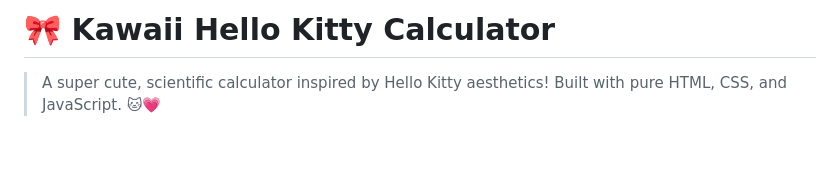
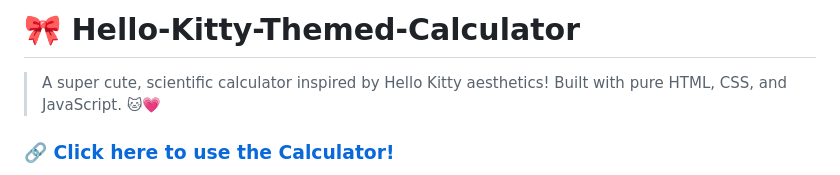
Before and after one commit to Sameeha0/Hello-Kitty-Themed-Calculator, a Markdown page: README.md, the part around one of its changes. GitHub-like rendering; blank space fills up the shorter version.

```diff
--- a/README.md
+++ b/README.md
@@ -1,6 +1,8 @@
-# 🎀 Kawaii Hello Kitty Calculator
+# 🎀 Hello-Kitty-Themed-Calculator
 
 > A super cute, scientific calculator inspired by Hello Kitty aesthetics! Built with pure HTML, CSS, and JavaScript. 🐱💗
 
+### 🔗 [Click here to use the Calculator!](https://sameeha0.github.io/Hello-Kitty-Themed-Calculator/)
+
 ![Kawaii Aesthetic](https://img.shields.io/badge/Aesthetic-Kawaii-pink)
 ![License](https://img.shields.io/badge/License-MIT-blue)
```
Also changed, not shown: other parts of README.md (+3 -0 lines).
